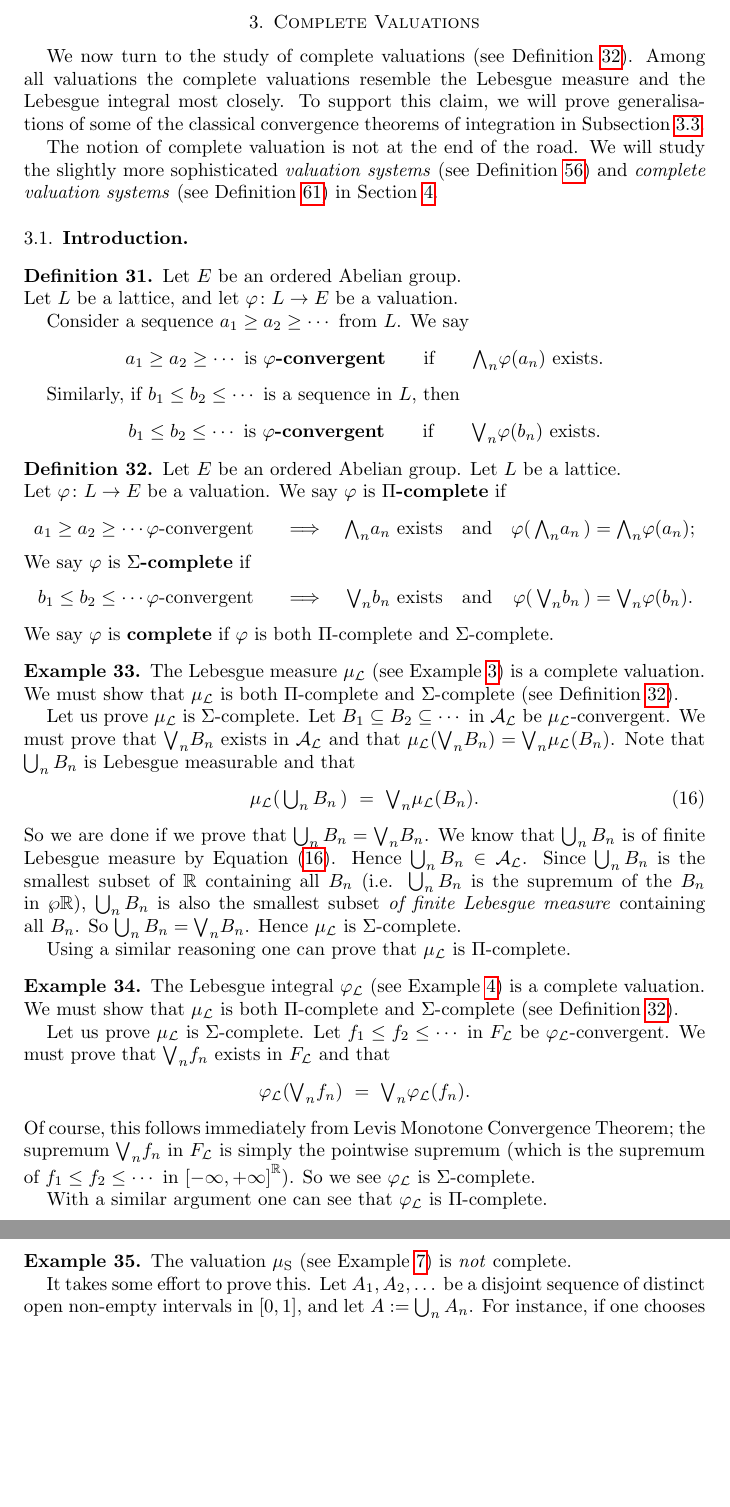
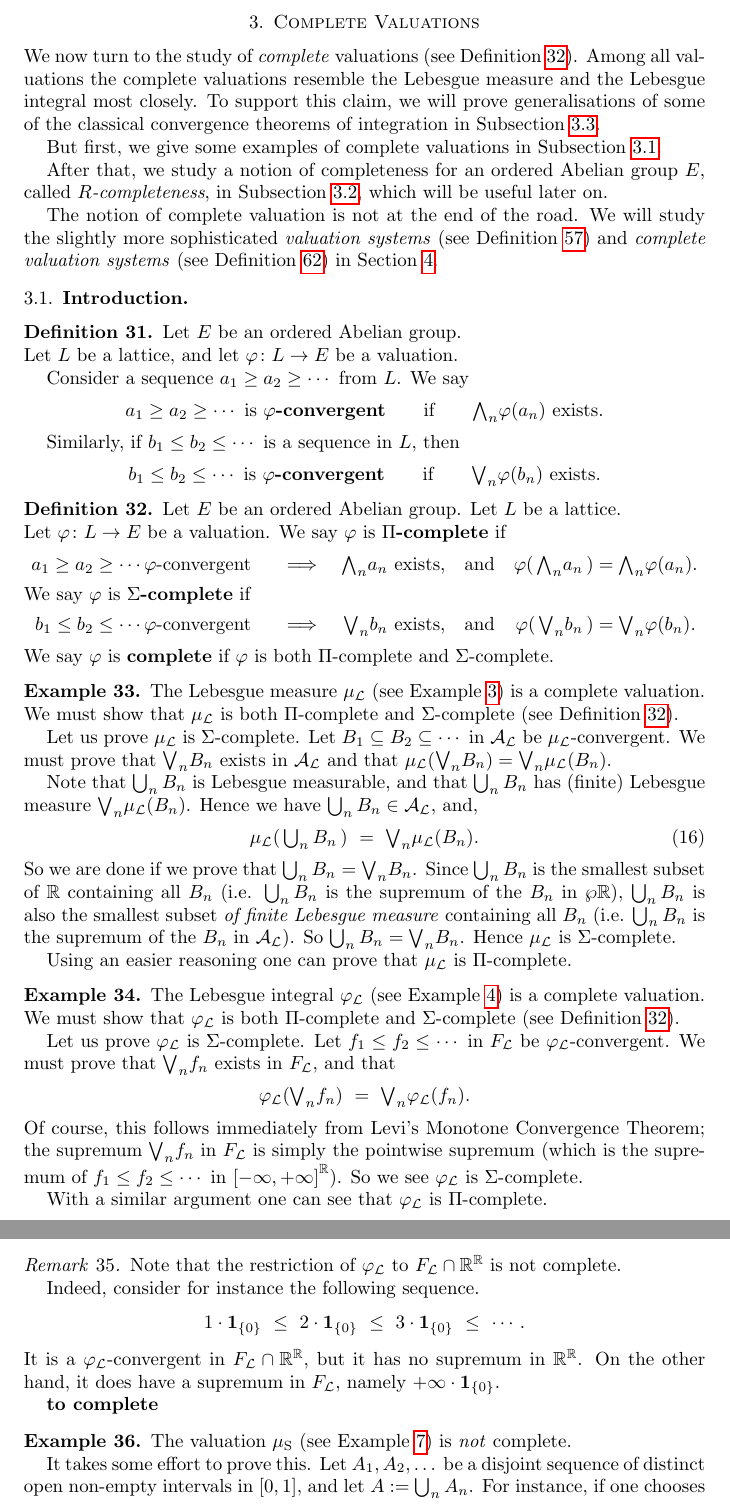
Before and after one commit to awesterb/master-thesis, a LaTeX paper (main.tex, which reads comp.tex): two parts of pages 22 and 23 of 73, joined at a grey line, cut so that both start at the same text, the shorter picture padded with empty space. Compiled offline with pdfLaTeX; a LaTeX package or settings file that is missing is left out.

Commit message:
part of page 16

```diff
--- a/comp.tex
+++ b/comp.tex
@@ -9,7 +9,8 @@
 %
 \section{Complete Valuations}
 \label{S:complete-val}
-We now turn to the study of complete valuations
+\noindent
+We now turn to the study of \emph{complete} valuations
 (see Definition~\ref{D:complete-val}).
 Among all valuations
 the complete valuations resemble
@@ -20,6 +21,16 @@ we will
 prove generalisations of
 some of the classical convergence theorems of integration
 in Subsection~\ref{SS:complete-val_convergence}.
+
+But first, we give some examples of complete valuations
+in Subsection~\ref{SS:complete-val_introduction}.
+
+After that,
+we  study a notion of completeness
+for an ordered Abelian group~$E$,
+called \emph{$R$-completeness},
+in Subsection~\ref{SS:complete-val_R-completeness},
+which will be useful later on.
 
 The notion of complete valuation is not at the end of the
 road.  We will study the
@@ -34,6 +45,7 @@ in Section~\ref{S:valuation-systems}.
 %                  PHI-CONVERGENCE
 %
 \subsection{Introduction}
+\label{SS:complete-val_introduction}
 \begin{dfn}
 \label{D:phi-conv}
 Let $E$ be an ordered Abelian group.\\
@@ -67,15 +79,15 @@ We say $\varphi$ is \keyword{$\Pi$-complete} if
 \begin{alignat*}{5}
 a_1 \geq a_2 \geq \dotsb \text{$\varphi$-convergent }
   \quad &\implies \quad
-  & \bw_n a_n &\text{ exists}\quad
+  & \bw_n a_n &\text{ exists,}\quad
   &&\text{and}\quad
-  &\varphi(\,\bw_n a_n\,) &= \bw_n \varphi(a_n);
+  &\varphi(\,\bw_n a_n\,) &= \bw_n \varphi(a_n).
 \shortintertext{%
 We say $\varphi$ is \keyword{$\Sigma$-complete} if
 }
 b_1 \leq b_2 \leq \dotsb \text{$\varphi$-convergent }
   \quad &\implies \quad
-  & \bv_n b_n &\text{ exists}\quad
+  & \bv_n b_n &\text{ exists,}\quad
   &&\text{and}\quad
   &\varphi(\,\bv_n b_n\,) &= \bv_n \varphi(b_n).
 \end{alignat*}
@@ -100,28 +112,28 @@ be $\Lmu$-convergent.
 We must prove that $\bv_n B_n$ exists in~$\LA$
 and that
 $\Lmu(\bv_n B_n) = \bv_n \Lmu(B_n)$.
+
 Note that $\bigcup_n B_n$
-is Lebesgue measurable and that
+is Lebesgue measurable,
+and that  $\bigcup_n B_n$ has (finite) Lebesgue measure~$\bv_n\Lmu(B_n)$.
+Hence we have $\bigcup_n B_n \in \LA$, and,
 \begin{equation}
 \label{eq:E:lmeas-complete-val-1}
 \textstyle
 \Lmu(\,\bigcup_n B_n\,) \ =\  \bv_n \Lmu(B_n).
 \end{equation}
 So we are done if we prove that $\bigcup_n B_n = \bv_n B_n$.
-We know that $\bigcup_n B_n$ is of
-finite Lebesgue measure
-by Equation~\eqref{eq:E:lmeas-complete-val-1}.
-Hence $\bigcup_n B_n \in \LA$.
 Since $\bigcup_n B_n$ is the smallest subset of~$\R$
 containing all~$B_n$
 (i.e. $\bigcup_n B_n$ is the supremum of the~$B_n$ in~$\wp \R$),
 $\bigcup_n B_n$ is also the smallest
-subset \emph{of finite Lebesgue measure} containing all~$B_n$.
+subset \emph{of finite Lebesgue measure} containing all~$B_n$
+(i.e. $\bigcup_n B_n$ is the supremum of the~$B_n$ in~$\LA$).
 So
  $\bigcup_n B_n = \bv_n B_n$.
 Hence $\Lmu$ is $\Sigma$-complete.
 
-Using a similar reasoning one can prove that $\Lmu$
+Using an easier reasoning one can prove that $\Lmu$
 is $\Pi$-complete.
 \end{ex}
 %
@@ -132,21 +144,21 @@ is $\Pi$-complete.
 The Lebesgue integral~$\Lphi$
 (see Example~\ref{E:int-val})
 is a complete valuation.
-We must show that~$\Lmu$ is
+We must show that~$\Lphi$ is
 both $\Pi$-complete and $\Sigma$-complete
 (see Definition~\ref{D:complete-val}).
 
-Let us prove~$\Lmu$ is $\Sigma$-complete.
+Let us prove~$\Lphi$ is $\Sigma$-complete.
 Let $f_1\leq f_2 \leq\dotsb$ in~$\LF$
 be $\Lphi$-convergent.
-We must prove that $\bv_n f_n$ exists in~$\LF$
+We must prove that $\bv_n f_n$ exists in~$\LF$,
 and that
 \begin{equation*}
 \Lphi(\bv_n f_n) \ =\  \bv_n \Lphi(f_n).
 \end{equation*}
 Of course,
 this follows immediately from
-Levis Monotone Convergence Theorem;
+Levi's Monotone Convergence Theorem;
 the supremum $\bv_n f_n$ in~$\LF$ is simply
 the pointwise supremum
 (which is the supremum of~$f_1\leq f_2 \leq\dotsb$ in $\E^\R$).
@@ -154,6 +166,33 @@ So we see $\Lphi$ is $\Sigma$-complete.
 
 With a similar argument one can see that $\Lphi$ is $\Pi$-complete.
 \end{ex}
+%
+%                  REMARK ON \E INSTEAD OF \R
+%
+\begin{rem}
+\label{R:non-finite-functions}
+Note that the restriction of~$\Lphi$ to~$\LF\cap \R^\R$
+is not complete.
+
+Indeed,
+consider for instance
+the following sequence.
+\begin{equation*}
+1\cdot\mathbf{1}_{\{0\}}
+\ \leq\   2\cdot\mathbf{1}_{\{0\}}
+\ \leq\   3\cdot\mathbf{1}_{\{0\}}
+\ \leq\  \dotsb.
+\end{equation*}
+It is a~$\Lphi$-convergent
+in~$\LF\cap \R^\R$,
+but it has no supremum in~$\R^\R$.
+On the other hand,
+it does have a supremum in~$\LF$,
+namely~$+\infty\cdot \mathbf{1}_{\{0\}}$.
+
+\textbf{to complete}
+
+\end{rem}
 %
 %                  THE SIMPLE MEASURABLE SETS ARE NOT COMPLETE
 %
```
Also changed, not shown: comp.tex (2 more changed lines).
